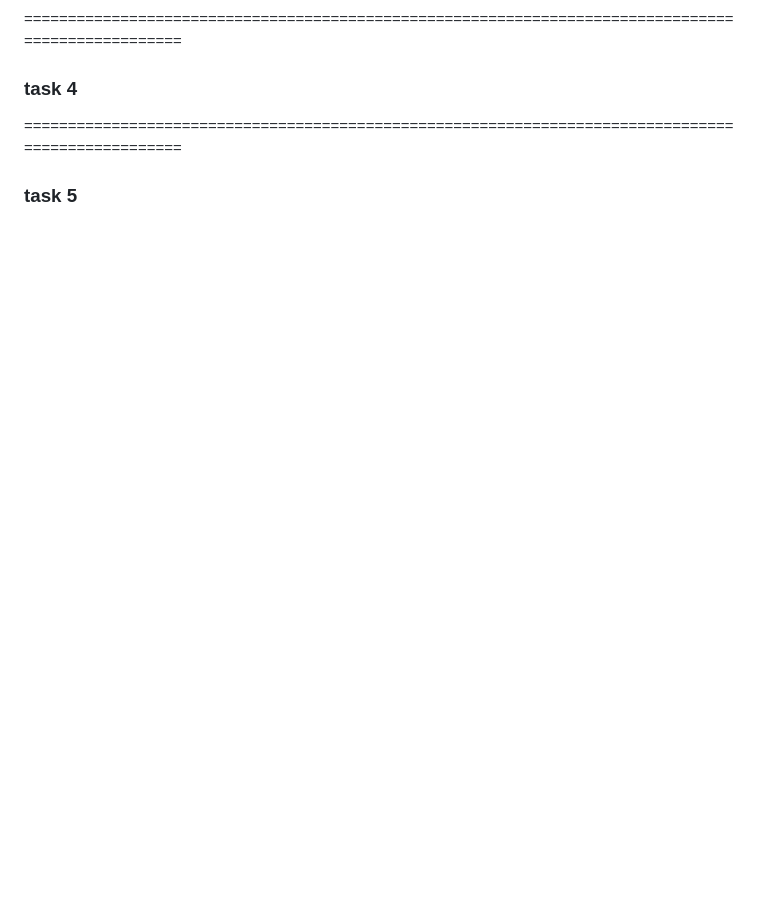
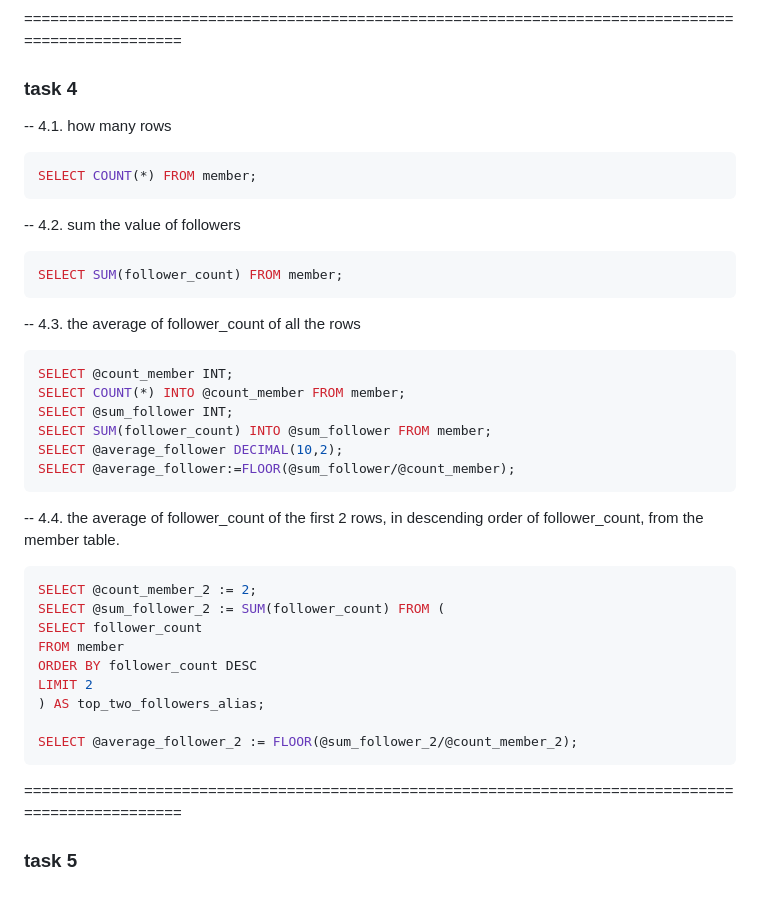
Before and after one commit to RaphaFang/RaphaFang.github.io, a Markdown page: w5_MySQL/README.md, the part around the change. GitHub-like rendering; blank space fills up the shorter version.

Commit message:
fewd

````diff
--- a/w5_MySQL/README.md
+++ b/w5_MySQL/README.md
@@ -106,6 +106,43 @@ WHERE name = "test";
 
 ### task 4
 
+-- 4.1. how many rows
+
+```ruby
+SELECT COUNT(*) FROM member;
+```
+
+-- 4.2. sum the value of followers
+
+```ruby
+SELECT SUM(follower_count) FROM member;
+```
+
+-- 4.3. the average of follower_count of all the rows
+
+```ruby
+SELECT @count_member INT;
+SELECT COUNT(*) INTO @count_member FROM member;
+SELECT @sum_follower INT;
+SELECT SUM(follower_count) INTO @sum_follower FROM member;
+SELECT @average_follower DECIMAL(10,2);
+SELECT @average_follower:=FLOOR(@sum_follower/@count_member);
+```
+
+-- 4.4. the average of follower_count of the first 2 rows, in descending order of follower_count, from the member table.
+
+```ruby
+SELECT @count_member_2 := 2;
+SELECT @sum_follower_2 := SUM(follower_count) FROM (
+SELECT follower_count
+FROM member
+ORDER BY follower_count DESC
+LIMIT 2
+) AS top_two_followers_alias;
+
+SELECT @average_follower_2 := FLOOR(@sum_follower_2/@count_member_2);
+```
+
 ===================================================================================================
 
 ### task 5
````
Also changed, not shown: w5_MySQL/img/4.1.png (added), w5_MySQL/img/4.2.png (added), w5_MySQL/img/4.3.png (added), w5_MySQL/img/4.4.png (added).
